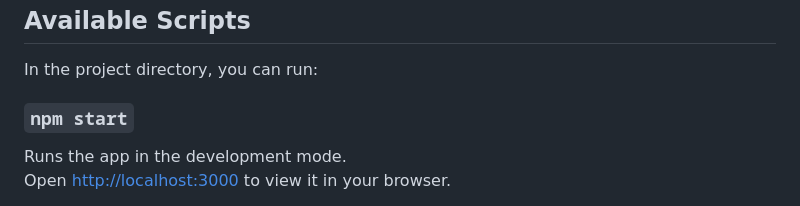
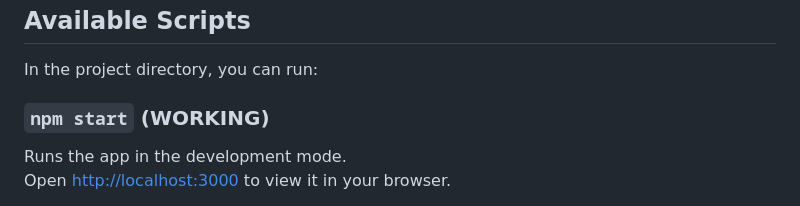
Before and after one commit to brian3190/carpark, a Markdown page: README.md, the part around the change. Drawn GitHub-style.

Commit message:
Project works, just git clone and npm run start

```diff
--- a/README.md
+++ b/README.md
@@ -16,7 +16,7 @@ docker deploy
 
 In the project directory, you can run:
 
-### `npm start`
+### `npm start` (WORKING)
 
 Runs the app in the development mode.\
 Open [http://localhost:3000](http://localhost:3000) to view it in your browser.
```
